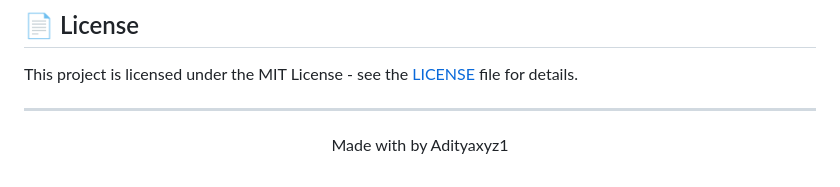
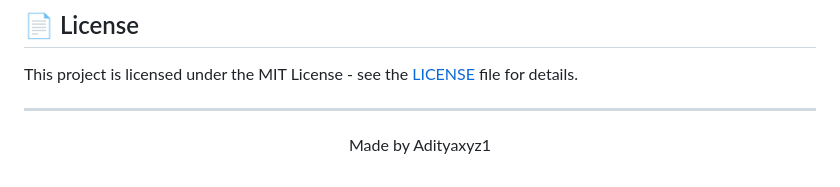
Before and after one commit to Adityaxyz1/HireSense, a Markdown page: README.md, the part around the change. Drawn GitHub-style.

```diff
--- a/README.md
+++ b/README.md
@@ -113,4 +113,4 @@ This project is licensed under the MIT License - see the [LICENSE](LICENSE) file
 
 ---
 
-<p align="center">Made with by Adityaxyz1</p>
+<p align="center">Made by Adityaxyz1</p>
```
